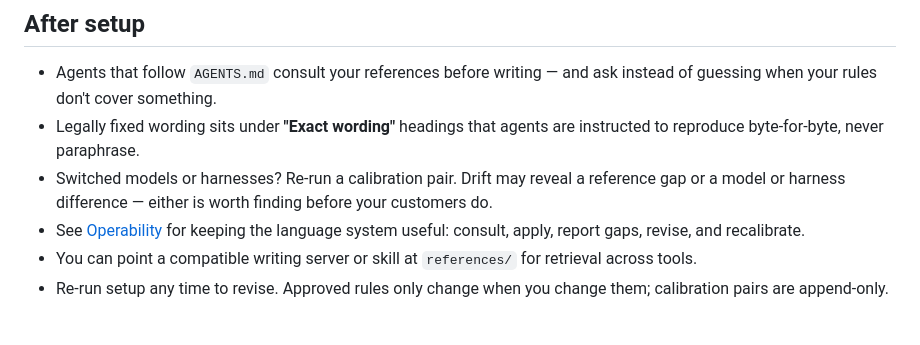
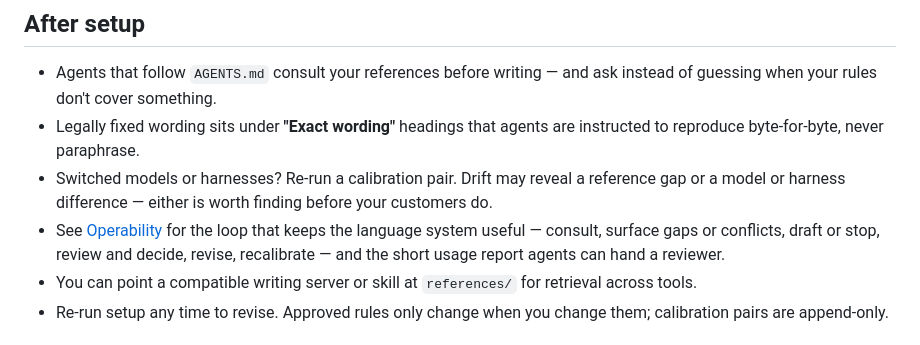
Before and after one commit to block/chalkline, a Markdown page: README.md, the part around the change. GitHub-like rendering.

```diff
--- a/README.md
+++ b/README.md
@@ -51,7 +51,7 @@ Before pasting style guides, customer copy, or other source material, read [Safe
 - Agents that follow `AGENTS.md` consult your references before writing — and ask instead of guessing when your rules don't cover something.
 - Legally fixed wording sits under **"Exact wording"** headings that agents are instructed to reproduce byte-for-byte, never paraphrase.
 - Switched models or harnesses? Re-run a calibration pair. Drift may reveal a reference gap or a model or harness difference — either is worth finding before your customers do.
-- See [Operability](OPERABILITY.md) for keeping the language system useful: consult, apply, report gaps, revise, and recalibrate.
+- See [Operability](OPERABILITY.md) for the loop that keeps the language system useful — consult, surface gaps or conflicts, draft or stop, review and decide, revise, recalibrate — and the short usage report agents can hand a reviewer.
 - You can point a compatible writing server or skill at `references/` for retrieval across tools.
 - Re-run setup any time to revise. Approved rules only change when you change them; calibration pairs are append-only.
 
```
Also changed, not shown: AGENTS.md (+4 -0 lines), setup/PROTOCOL.md (+1 -0 lines).
